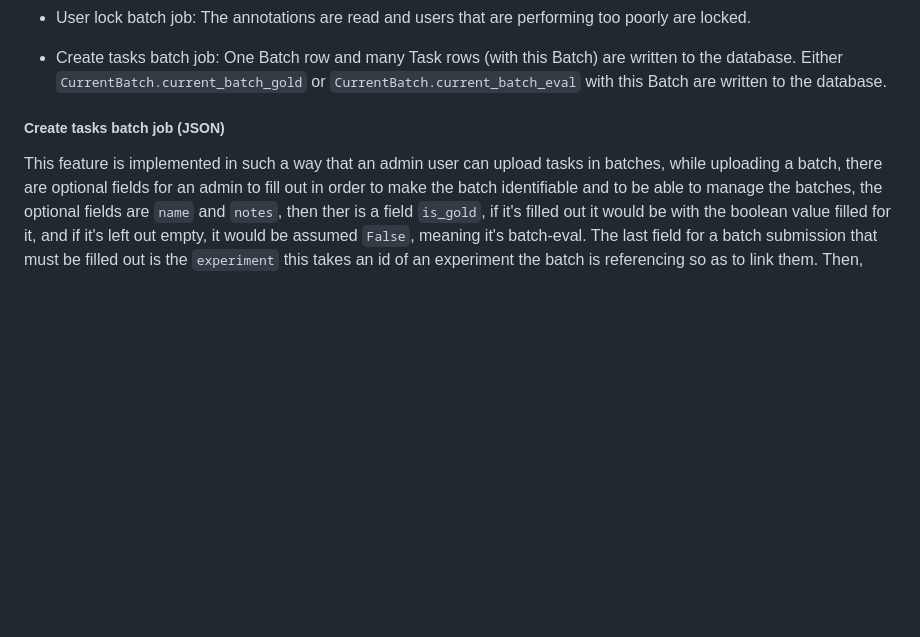
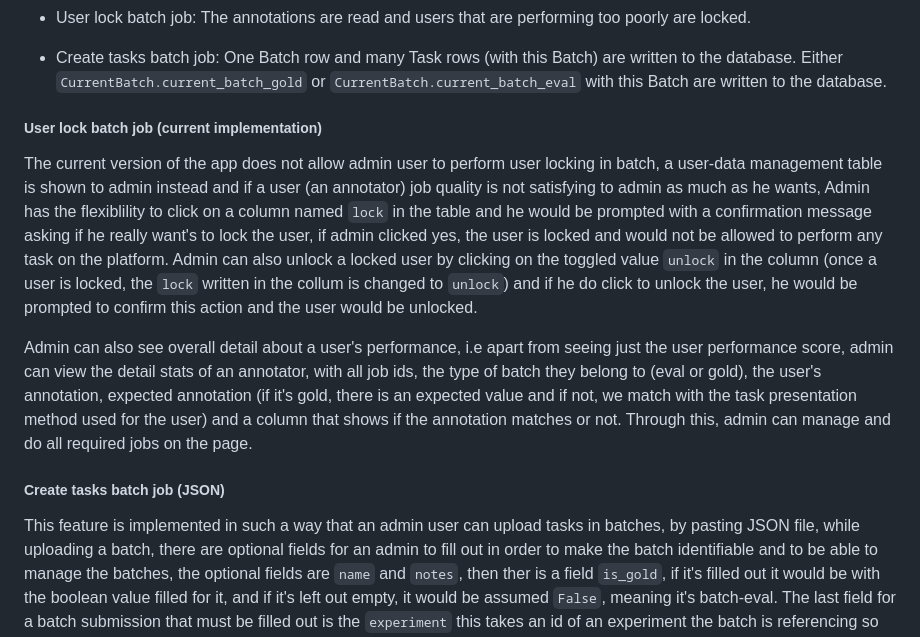
Before and after one commit to turian/audio-discrimination-crowdsource, a Markdown page: README-spec.md, the part around the change. Drawn GitHub-style; blank space fills up the shorter version.

Commit message:
user lock batch job summary

```diff
--- a/README-spec.md
+++ b/README-spec.md
@@ -107,8 +107,26 @@ this Batch) are written to the database. Either
 `CurrentBatch.current_batch_gold` or `CurrentBatch.current_batch_eval`
 with this Batch are written to the database.
 
+
+##### User lock batch job (current implementation)
+The current version of the app does not allow admin user to perform user locking in batch,
+a user-data management table is shown to admin instead and if a user (an annotator) job quality
+is not satisfying to admin as much as he wants, Admin has the flexiblility to click on a column named `lock` in the table
+and he would be prompted with a confirmation message asking if he really want's to lock the user,
+if admin clicked yes, the user is locked and would not be allowed to perform any task on the platform.
+Admin can also unlock a locked user by clicking on the toggled value `unlock` in the column
+(once a user is locked, the `lock` written in the collum is changed to `unlock`) and if he do click to unlock the user,
+he would be prompted to confirm this action and the user would be unlocked.
+
+Admin can also see overall detail about a user's performance, i.e apart from seeing just the user performance score,
+admin can view the detail stats of an annotator, with all job ids, the type of batch they belong to (eval or gold),
+the user's annotation, expected annotation (if it's gold, there is an expected value and if not,
+we match with the task presentation method used for the user) and a column that shows if the annotation matches or not.
+Through this, admin can manage and do all required jobs on the page.
+
+
 ##### Create tasks batch job (JSON)
-This feature is implemented in such a way that an admin user can upload tasks in batches,
+This feature is implemented in such a way that an admin user can upload tasks in batches, by pasting JSON file,
 while uploading a batch, there are optional fields for an admin to fill out in order to make the batch
 identifiable and to be able to manage the batches, the optional fields are `name` and `notes`,
 then ther is a field `is_gold`, if it's filled out it would be with the boolean value filled for it,
```
